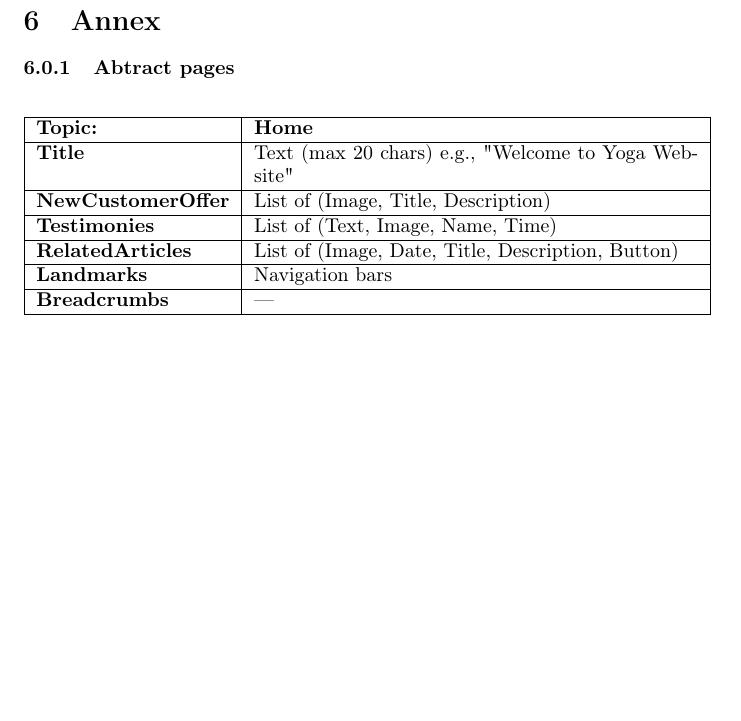
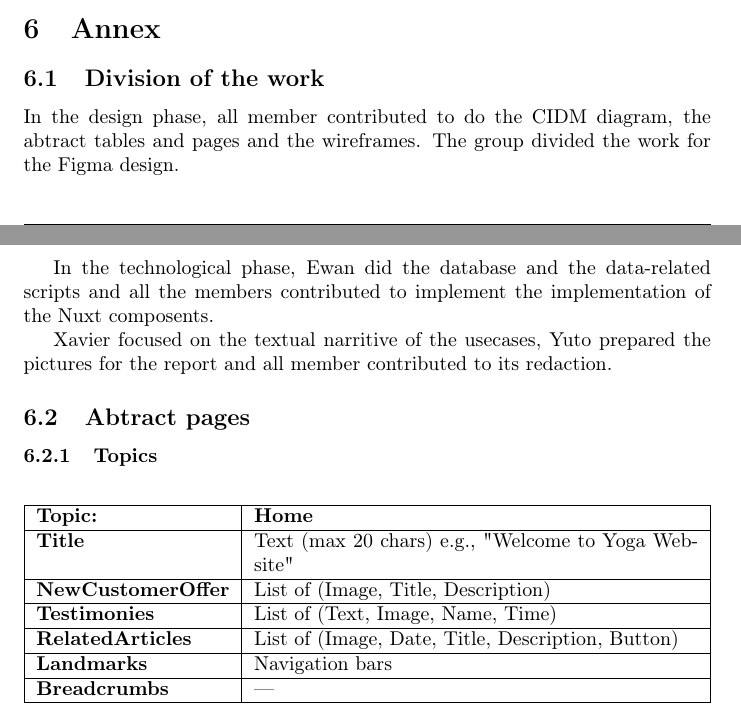
Before and after one commit to moise7000/HMWA-25, a LaTeX document (report/design/report.tex, which reads report/design/content/annex.tex): part of page 17 of 22 before the commit and two parts of pages 16 and 17 of 22 after it, the two joined at a grey line, cut so that both start at the same text, the shorter picture padded with empty space. Compiled offline with pdfLaTeX.

Commit message:
Annex (#67)
* Section 3.4.

* Section 3.4.

* Section 3.4.

* Interactive flow course.png image.

* Annex.

```diff
--- a/report/design/content/annex.tex
+++ b/report/design/content/annex.tex
@@ -1,6 +1,16 @@
 \section{Annex}
 
-\subsubsection{Abtract pages}
+\subsection{Division of the work}
+
+In the design phase, all member contributed to do the CIDM diagram, the abtract tables and pages and the wireframes. The group divided the work for the Figma design.
+
+In the technological phase, Ewan did the database and the data-related scripts and all the members contributed to implement the implementation of the Nuxt composents.
+
+Xavier focused on the textual narritive of the usecases, Yuto prepared the pictures for the report and all member contributed to its redaction.
+
+\subsection{Abtract pages}
+
+\subsubsection{Topics}
 
 \begin{table}[H]
 \centering
```
Also changed, not shown: report/design/content/annex.tex (4 more changed lines).
